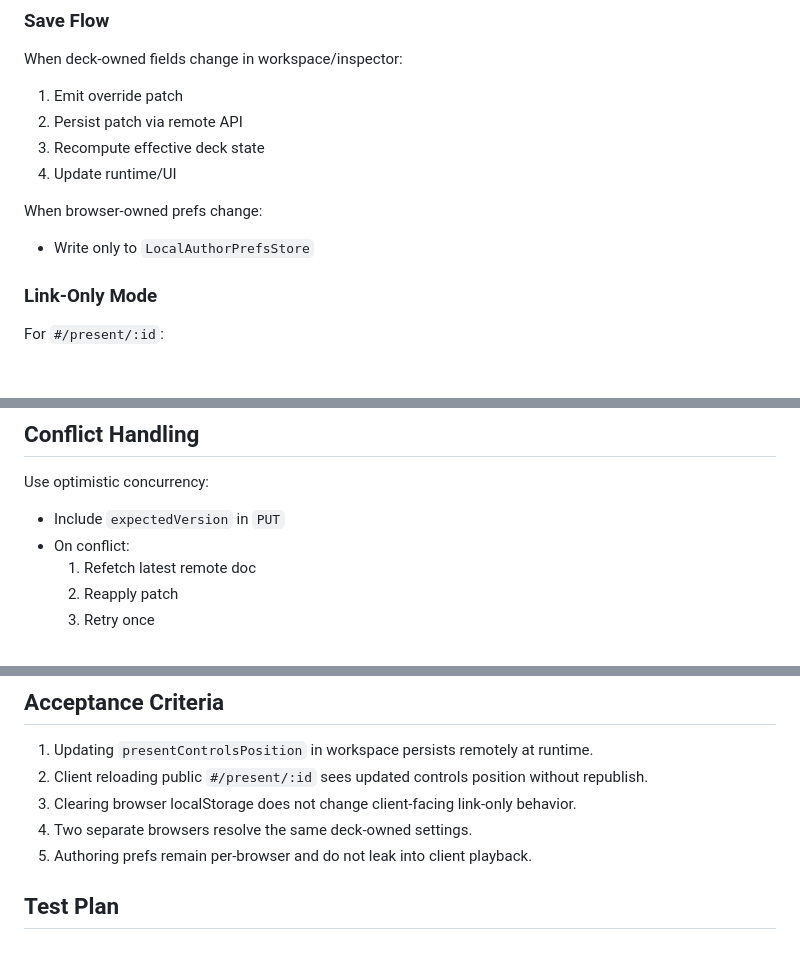
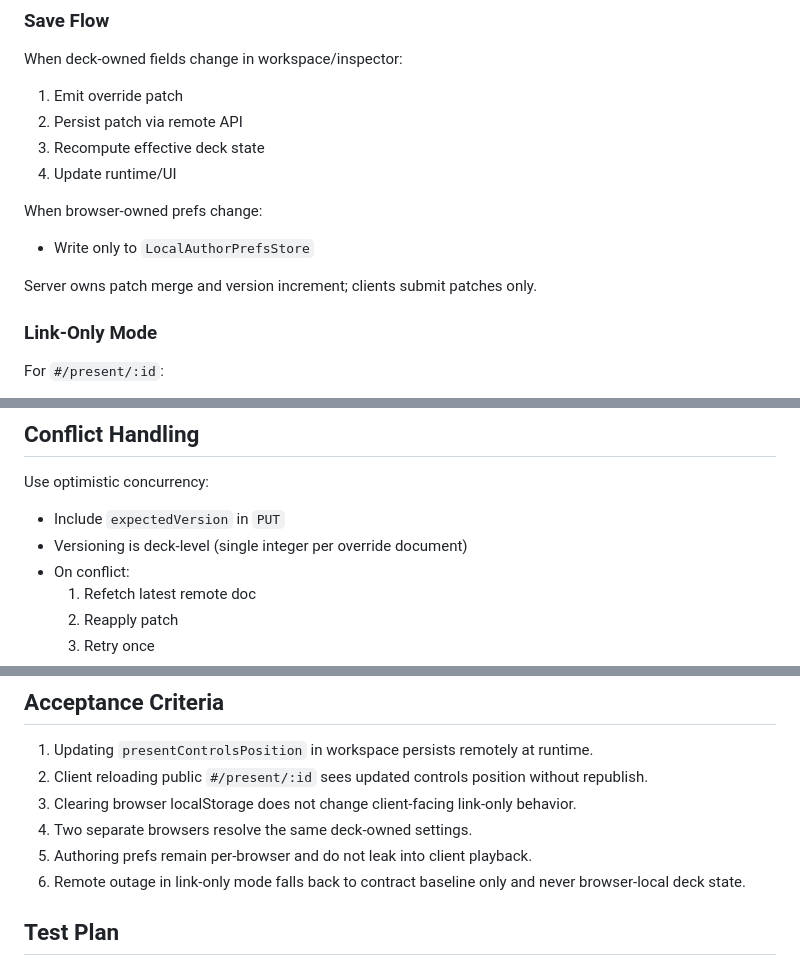
Before and after one commit to BPMSoftwareSolutions/presentation-runtime-shell, a Markdown page: docs/storage/storage-redesign-implementation-plan.md, 3 parts joined by grey strips. GitHub-like rendering; blank space fills up the shorter version.

```diff
--- a/docs/storage/storage-redesign-implementation-plan.md
+++ b/docs/storage/storage-redesign-implementation-plan.md
@@ -169,6 +227,8 @@ When deck-owned fields change in workspace/inspector:
 When browser-owned prefs change:
 - Write only to `LocalAuthorPrefsStore`
 
+Server owns patch merge and version increment; clients submit patches only.
+
 ### Link-Only Mode
 For `#/present/:id`:
 - Ignore local author prefs except inert UI niceties
@@ -225,6 +289,7 @@ server/
 ## Conflict Handling
 Use optimistic concurrency:
 - Include `expectedVersion` in `PUT`
+- Versioning is deck-level (single integer per override document)
 - On conflict:
   1. Refetch latest remote doc
   2. Reapply patch
@@ -243,6 +308,7 @@ Use optimistic concurrency:
 3. Clearing browser localStorage does not change client-facing link-only behavior.
 4. Two separate browsers resolve the same deck-owned settings.
 5. Authoring prefs remain per-browser and do not leak into client playback.
+6. Remote outage in link-only mode falls back to contract baseline only and never browser-local deck state.
 
 ## Test Plan
 
```
Also changed, not shown: other parts of docs/storage/storage-redesign-implementation-plan.md (+64 -2 lines), docs/storage/storage-redesign-implementation-plan-final-review.md (added, +254 -0 lines).
